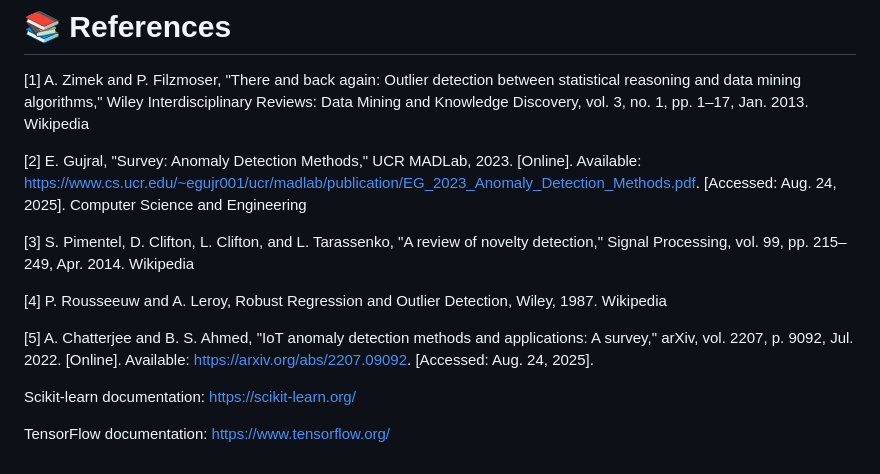
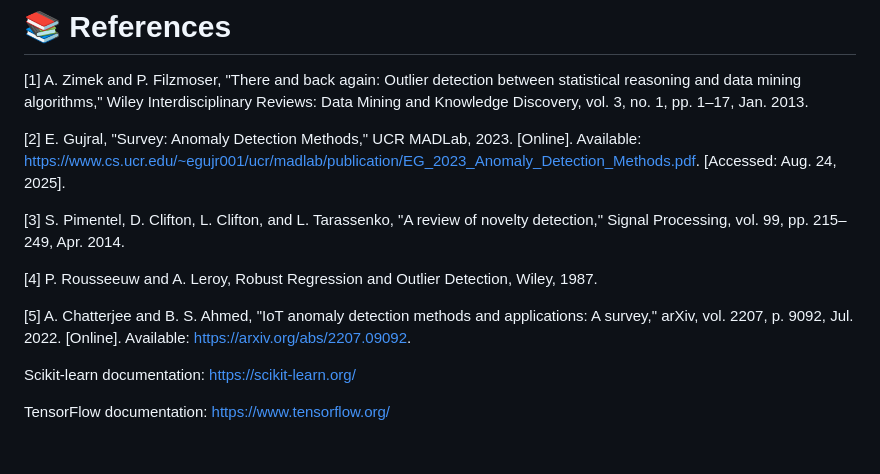
Before and after one commit to kunal2026/HoneyWell_TEP, a Markdown page: README.md, the part around the change. GitHub-like rendering.

```diff
--- a/README.md
+++ b/README.md
@@ -105,18 +105,14 @@ top_features.csv → Top 7 contributing features per entry
 
 # 📚 References
 [1] A. Zimek and P. Filzmoser, "There and back again: Outlier detection between statistical reasoning and data mining algorithms," Wiley Interdisciplinary Reviews: Data Mining and Knowledge Discovery, vol. 3, no. 1, pp. 1–17, Jan. 2013.
-Wikipedia
 
 [2] E. Gujral, "Survey: Anomaly Detection Methods," UCR MADLab, 2023. [Online]. Available: https://www.cs.ucr.edu/~egujr001/ucr/madlab/publication/EG_2023_Anomaly_Detection_Methods.pdf. [Accessed: Aug. 24, 2025].
-Computer Science and Engineering
 
 [3] S. Pimentel, D. Clifton, L. Clifton, and L. Tarassenko, "A review of novelty detection," Signal Processing, vol. 99, pp. 215–249, Apr. 2014.
-Wikipedia
 
 [4] P. Rousseeuw and A. Leroy, Robust Regression and Outlier Detection, Wiley, 1987.
-Wikipedia
 
-[5] A. Chatterjee and B. S. Ahmed, "IoT anomaly detection methods and applications: A survey," arXiv, vol. 2207, p. 9092, Jul. 2022. [Online]. Available: https://arxiv.org/abs/2207.09092. [Accessed: Aug. 24, 2025].
+[5] A. Chatterjee and B. S. Ahmed, "IoT anomaly detection methods and applications: A survey," arXiv, vol. 2207, p. 9092, Jul. 2022. [Online]. Available: https://arxiv.org/abs/2207.09092.
 
 Scikit-learn documentation: https://scikit-learn.org/
 
```
